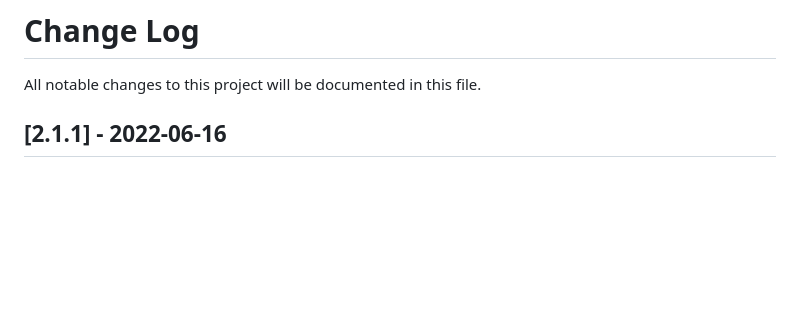
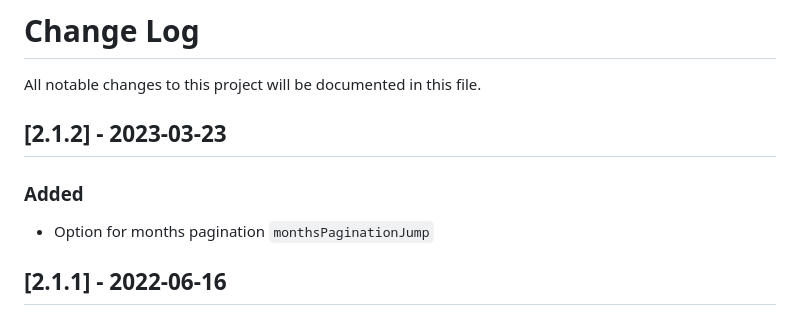
Before and after one commit to BookingSync/calendar-widget, a Markdown page: CHANGELOG.md, the part around the change. GitHub-like rendering; blank space fills up the shorter version.

Commit message:
UPDATE CHANGELOG

```diff
--- a/CHANGELOG.md
+++ b/CHANGELOG.md
@@ -1,5 +1,9 @@
 # Change Log
 All notable changes to this project will be documented in this file.
+
+## [2.1.2] - 2023-03-23
+### Added
+- Option for months pagination `monthsPaginationJump`
 
 ## [2.1.1] - 2022-06-16
 ### Added
```
